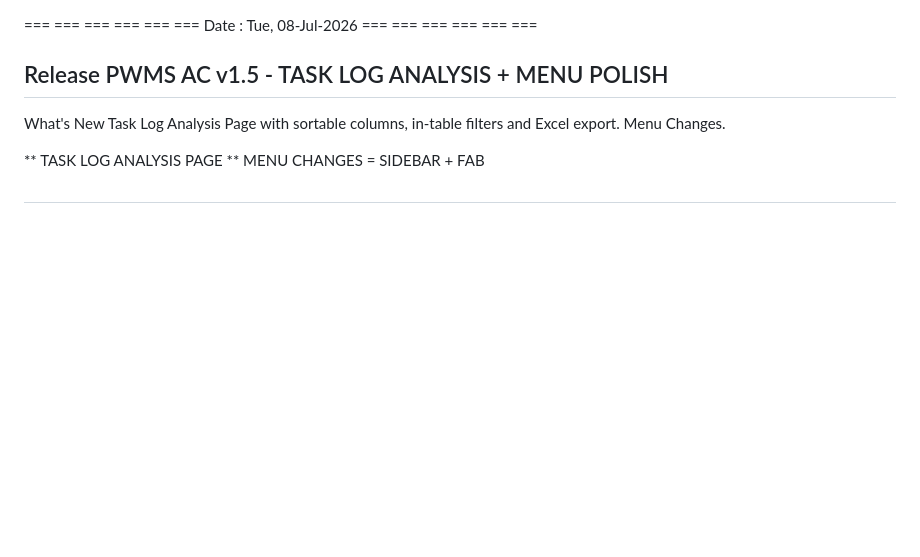
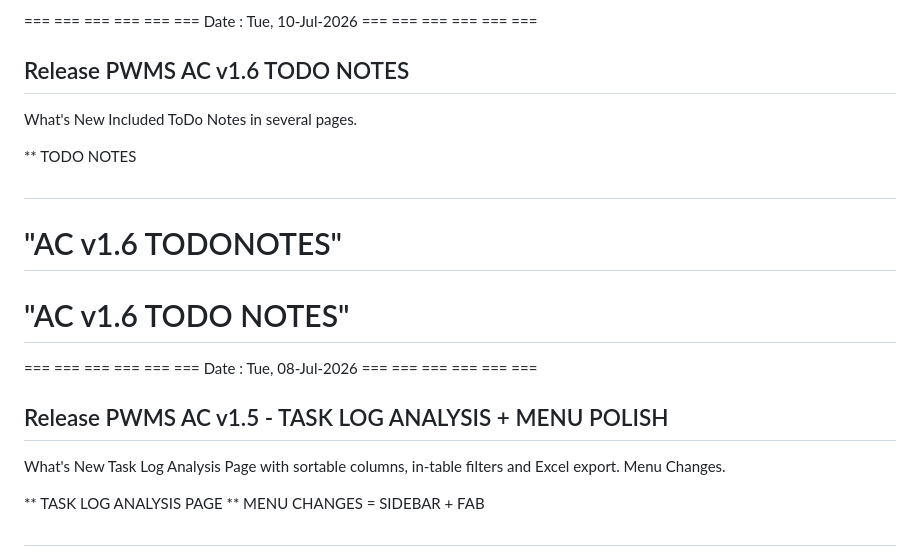
Before and after one commit to abhishekn-pwms/PWMSAC, a Markdown page: README.md, the part around the change. Drawn GitHub-style; blank space fills up the shorter version.

Commit message:
AC v1.6 TODONOTES
AC v1.6 TODONOTES

```diff
--- a/README.md
+++ b/README.md
@@ -1,3 +1,22 @@
+=== === === === === ===
+Date : Tue, 10-Jul-2026
+=== === === === === ===
+
+Release PWMS AC v1.6 TODO NOTES
+------------------
+
+What's New
+Included ToDo Notes in several pages.
+
+** TODO NOTES
+
+## <Comment Block>
+# "AC v1.6 TODONOTES"
+# "AC v1.6 TODO NOTES"
+
+
+
+
 === === === === === ===
 Date : Tue, 08-Jul-2026
 === === === === === ===
```
